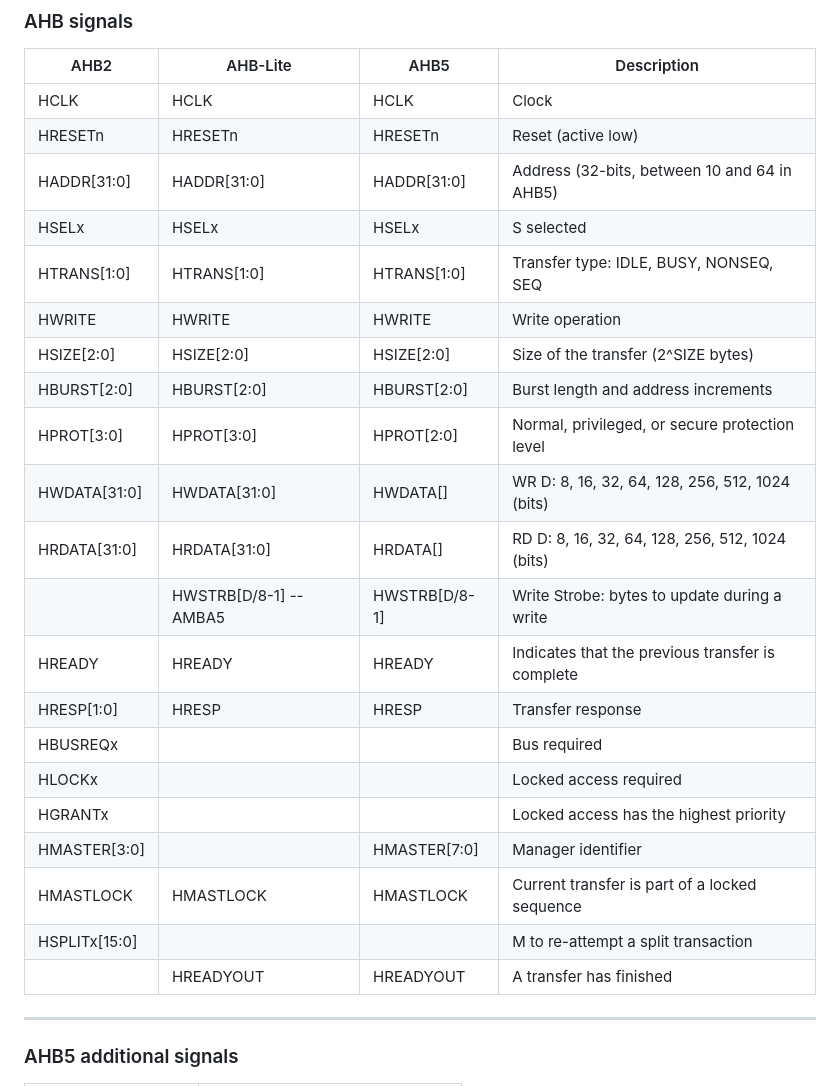
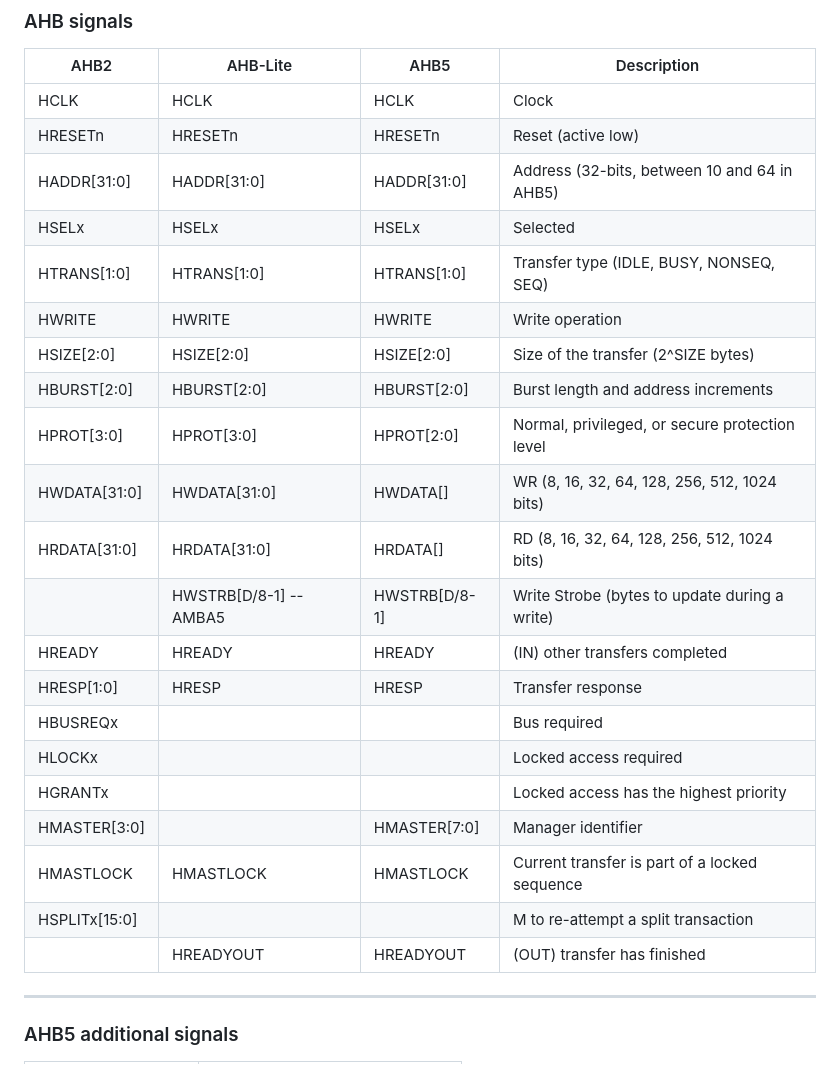
Before and after one commit to rodrigomelo9/digital-design, a Markdown page: amba.md, the part around the change printed below. Rendered like a GitHub page.

```diff
--- a/amba.md
+++ b/amba.md
@@ -95,16 +107,16 @@ Burst       | Transaction with more than one transfer
 | HCLK          | HCLK                   | HCLK          | Clock
 | HRESETn       | HRESETn                | HRESETn       | Reset (active low)
 | HADDR[31:0]   | HADDR[31:0]            | HADDR[31:0]   | Address (32-bits, between 10 and 64 in AHB5)
-| HSELx         | HSELx                  | HSELx         | S selected
-| HTRANS[1:0]   | HTRANS[1:0]            | HTRANS[1:0]   | Transfer type: IDLE, BUSY, NONSEQ, SEQ
+| HSELx         | HSELx                  | HSELx         | Selected
+| HTRANS[1:0]   | HTRANS[1:0]            | HTRANS[1:0]   | Transfer type (IDLE, BUSY, NONSEQ, SEQ)
 | HWRITE        | HWRITE                 | HWRITE        | Write operation
 | HSIZE[2:0]    | HSIZE[2:0]             | HSIZE[2:0]    | Size of the transfer (2^SIZE bytes)
 | HBURST[2:0]   | HBURST[2:0]            | HBURST[2:0]   | Burst length and address increments
 | HPROT[3:0]    | HPROT[3:0]             | HPROT[2:0]    | Normal, privileged, or secure protection level
-| HWDATA[31:0]  | HWDATA[31:0]           | HWDATA[]      | WR D: 8, 16, 32, 64, 128, 256, 512, 1024 (bits)
-| HRDATA[31:0]  | HRDATA[31:0]           | HRDATA[]      | RD D: 8, 16, 32, 64, 128, 256, 512, 1024 (bits)
-|               | HWSTRB[D/8-1] -- AMBA5 | HWSTRB[D/8-1] | Write Strobe: bytes to update during a write
-| HREADY        | HREADY                 | HREADY        | Indicates that the previous transfer is complete
+| HWDATA[31:0]  | HWDATA[31:0]           | HWDATA[]      | WR (8, 16, 32, 64, 128, 256, 512, 1024 bits)
+| HRDATA[31:0]  | HRDATA[31:0]           | HRDATA[]      | RD (8, 16, 32, 64, 128, 256, 512, 1024 bits)
+|               | HWSTRB[D/8-1] -- AMBA5 | HWSTRB[D/8-1] | Write Strobe (bytes to update during a write)
+| HREADY        | HREADY                 | HREADY        | (IN) other transfers completed
 | HRESP[1:0]    | HRESP                  | HRESP         | Transfer response
 | HBUSREQx      |                        |               | Bus required
 | HLOCKx        |                        |               | Locked access required
@@ -112,7 +124,7 @@ Burst       | Transaction with more than one transfer
 | HMASTER[3:0]  |                        | HMASTER[7:0]  | Manager identifier
 | HMASTLOCK     | HMASTLOCK              | HMASTLOCK     | Current transfer is part of a locked sequence
 | HSPLITx[15:0] |                        |               | M to re-attempt a split transaction
-|               | HREADYOUT              | HREADYOUT     | A transfer has finished
+|               | HREADYOUT              | HREADYOUT     | (OUT) transfer has finished
 <!-- .element: style="font-size: 0.35em !important;" -->
 
 ----
```
Also changed, not shown: other parts of amba.md (+26 -14 lines), images/amba/apb-waves.png (added), images/amba/apb.png (added), 2 other files.
